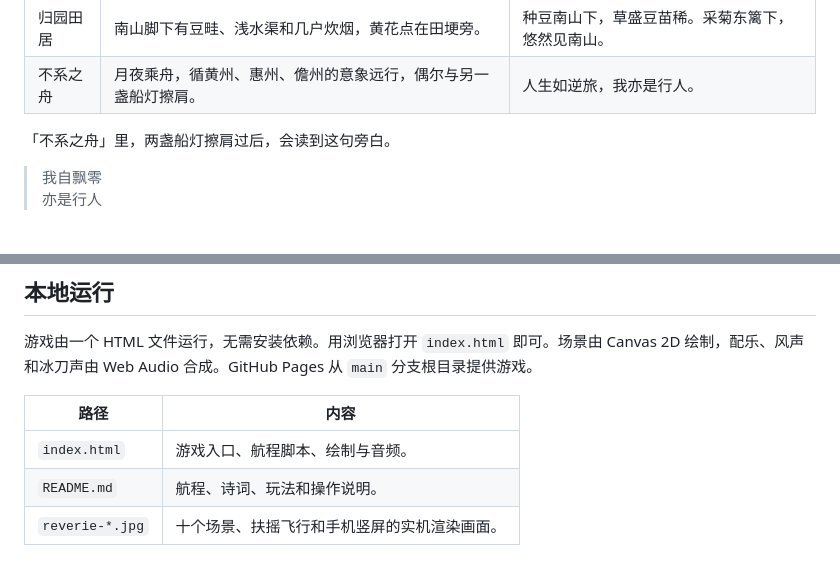
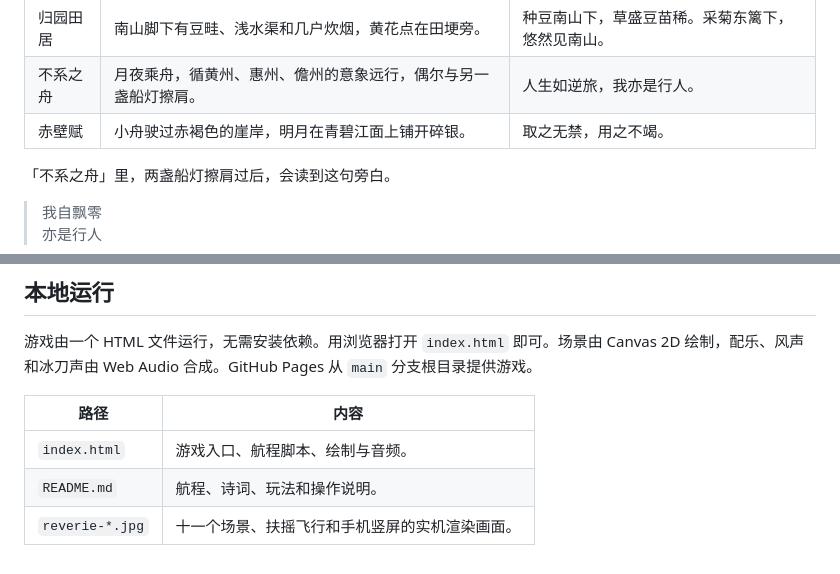
Before and after one commit to AubreyKuang/Dreamer, a Markdown page: README.md, 2 parts joined by grey strips. Drawn GitHub-style.

```diff
--- a/README.md
+++ b/README.md
@@ -22,6 +22,7 @@
 | 桃源深处 | 青黛远山下，桃花簇拥溪岸。读到「落英缤纷」时，花瓣从天上成片飘落。 | 芳草鲜美，落英缤纷。 |
 | 归园田居 | 南山脚下有豆畦、浅水渠和几户炊烟，黄花点在田埂旁。 | 种豆南山下，草盛豆苗稀。采菊东篱下，悠然见南山。 |
 | 不系之舟 | 月夜乘舟，循黄州、惠州、儋州的意象远行，偶尔与另一盏船灯擦肩。 | 人生如逆旅，我亦是行人。 |
+| 赤壁赋 | 小舟驶过赤褐色的崖岸，明月在青碧江面上铺开碎银。 | 取之无禁，用之不竭。 |
 
 「不系之舟」里，两盏船灯擦肩过后，会读到这句旁白。
 
@@ -108,4 +113,4 @@
 | --- | --- |
 | `index.html` | 游戏入口、航程脚本、绘制与音频。 |
 | `README.md` | 航程、诗词、玩法和操作说明。 |
-| `reverie-*.jpg` | 十个场景、扶摇飞行和手机竖屏的实机渲染画面。 |
+| `reverie-*.jpg` | 十一个场景、扶摇飞行和手机竖屏的实机渲染画面。 |
```
Also changed, not shown: other parts of README.md (+9 -5 lines), reverie-peach.jpg, reverie-red-cliff.jpg (added), 1 other file.
